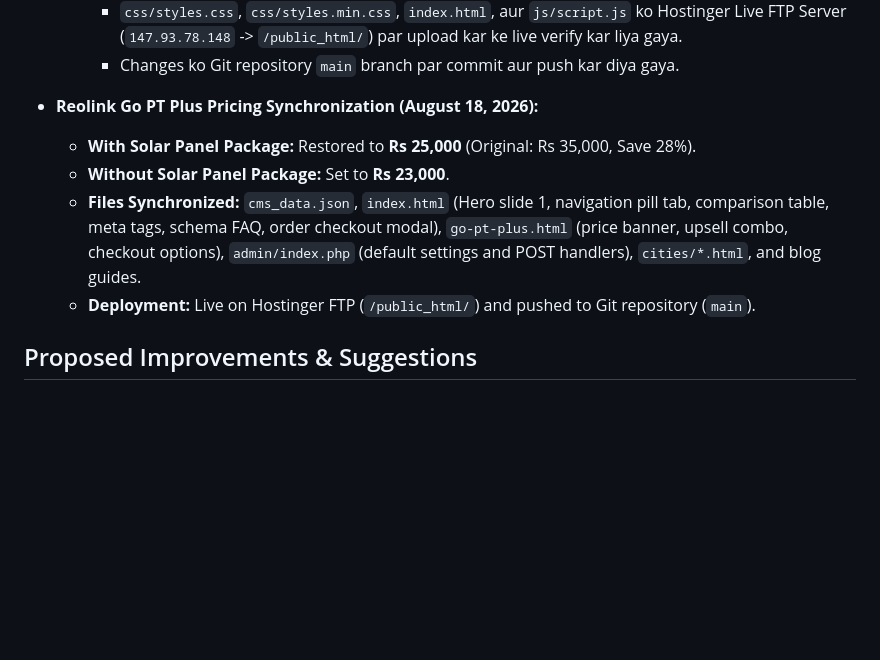
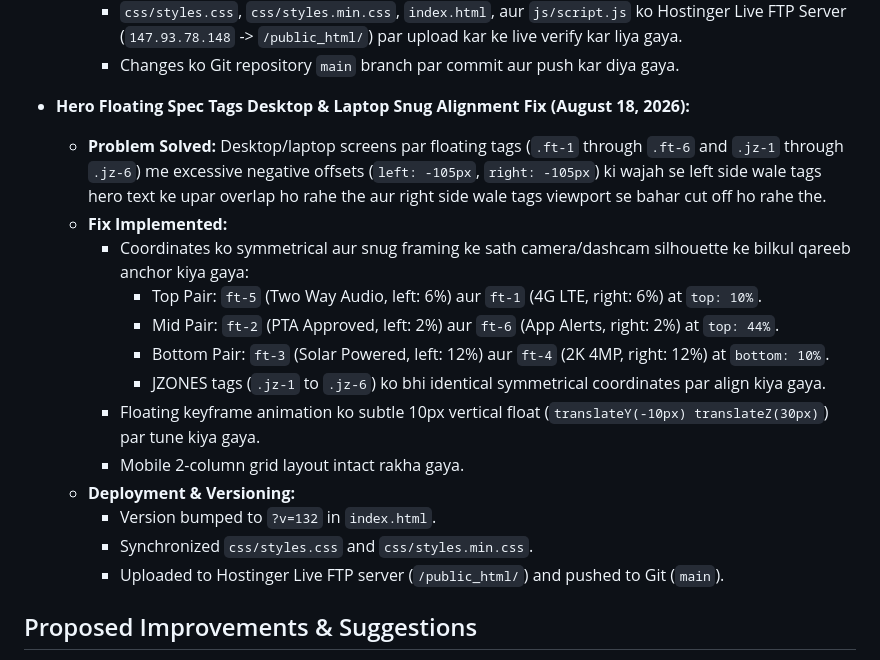
Before and after one commit to reolinkpakistan-sys/reolinkpakistan, a Markdown page: MEMORY.md, the part around the change. GitHub-like rendering; blank space fills up the shorter version.

Commit message:
Update MEMORY.md with hero floating tags snug layout fix

```diff
--- a/MEMORY.md
+++ b/MEMORY.md
@@ -374,11 +374,20 @@
     - `css/styles.css`, `css/styles.min.css`, `index.html`, aur `js/script.js` ko Hostinger Live FTP Server (`147.93.78.148` -> `/public_html/`) par upload kar ke live verify kar liya gaya.
     - Changes ko Git repository `main` branch par commit aur push kar diya gaya.
 
-- **Reolink Go PT Plus Pricing Synchronization (August 18, 2026):**
-  - **With Solar Panel Package:** Restored to **Rs 25,000** (Original: Rs 35,000, Save 28%).
-  - **Without Solar Panel Package:** Set to **Rs 23,000**.
-  - **Files Synchronized:** `cms_data.json`, `index.html` (Hero slide 1, navigation pill tab, comparison table, meta tags, schema FAQ, order checkout modal), `go-pt-plus.html` (price banner, upsell combo, checkout options), `admin/index.php` (default settings and POST handlers), `cities/*.html`, and blog guides.
-  - **Deployment:** Live on Hostinger FTP (`/public_html/`) and pushed to Git repository (`main`).
+- **Hero Floating Spec Tags Desktop & Laptop Snug Alignment Fix (August 18, 2026):**
+  - **Problem Solved:** Desktop/laptop screens par floating tags (`.ft-1` through `.ft-6` and `.jz-1` through `.jz-6`) me excessive negative offsets (`left: -105px`, `right: -105px`) ki wajah se left side wale tags hero text ke upar overlap ho rahe the aur right side wale tags viewport se bahar cut off ho rahe the.
+  - **Fix Implemented:**
+    - Coordinates ko symmetrical aur snug framing ke sath camera/dashcam silhouette ke bilkul qareeb anchor kiya gaya:
+      * Top Pair: `ft-5` (Two Way Audio, left: 6%) aur `ft-1` (4G LTE, right: 6%) at `top: 10%`.
+      * Mid Pair: `ft-2` (PTA Approved, left: 2%) aur `ft-6` (App Alerts, right: 2%) at `top: 44%`.
+      * Bottom Pair: `ft-3` (Solar Powered, left: 12%) aur `ft-4` (2K 4MP, right: 12%) at `bottom: 10%`.
+      * JZONES tags (`.jz-1` to `.jz-6`) ko bhi identical symmetrical coordinates par align kiya gaya.
+    - Floating keyframe animation ko subtle 10px vertical float (`translateY(-10px) translateZ(30px)`) par tune kiya gaya.
+    - Mobile 2-column grid layout intact rakha gaya.
+  - **Deployment & Versioning:**
+    - Version bumped to `?v=132` in `index.html`.
+    - Synchronized `css/styles.css` and `css/styles.min.css`.
+    - Uploaded to Hostinger Live FTP server (`/public_html/`) and pushed to Git (`main`).
 
 ## Proposed Improvements & Suggestions
 1. **Video Size Optimization:**
```
